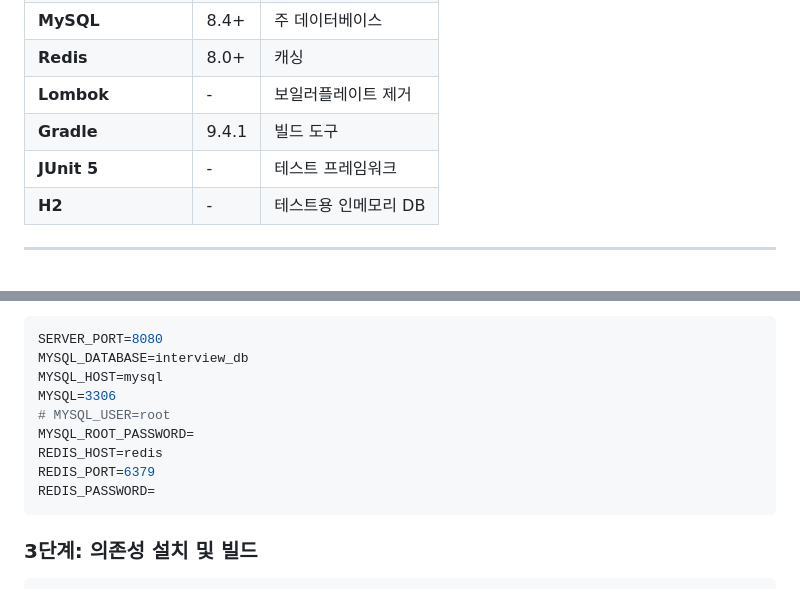
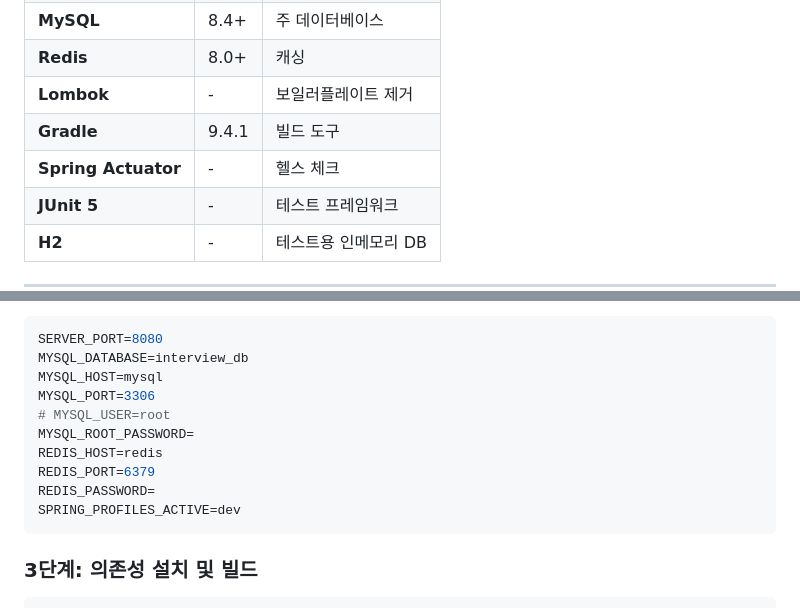
Before and after one commit to KGU-CareerView/InterviewMirror-BE, a Markdown page: README.md, 2 parts joined by grey strips. GitHub-like rendering; blank space fills up the shorter version.

````diff
--- a/README.md
+++ b/README.md
@@ -43,6 +43,7 @@ InterviewMirror는 면접 준비를 돕는 애플리케이션입니다. 이 저
 | **Redis** | 8.0+ | 캐싱 |
 | **Lombok** | - | 보일러플레이트 제거 |
 | **Gradle** | 9.4.1 | 빌드 도구 |
+| **Spring Actuator** | - | 헬스 체크 |
 | **JUnit 5** | - | 테스트 프레임워크 |
 | **H2** | - | 테스트용 인메모리 DB |
 
@@ -155,12 +156,13 @@ nano .env
 SERVER_PORT=8080
 MYSQL_DATABASE=interview_db
 MYSQL_HOST=mysql
-MYSQL=3306
+MYSQL_PORT=3306
 # MYSQL_USER=root
 MYSQL_ROOT_PASSWORD=
 REDIS_HOST=redis
 REDIS_PORT=6379
 REDIS_PASSWORD=
+SPRING_PROFILES_ACTIVE=dev
 ```
 
 ### 3단계: 의존성 설치 및 빌드
````
Also changed, not shown: other parts of README.md (+60 -61 lines).
